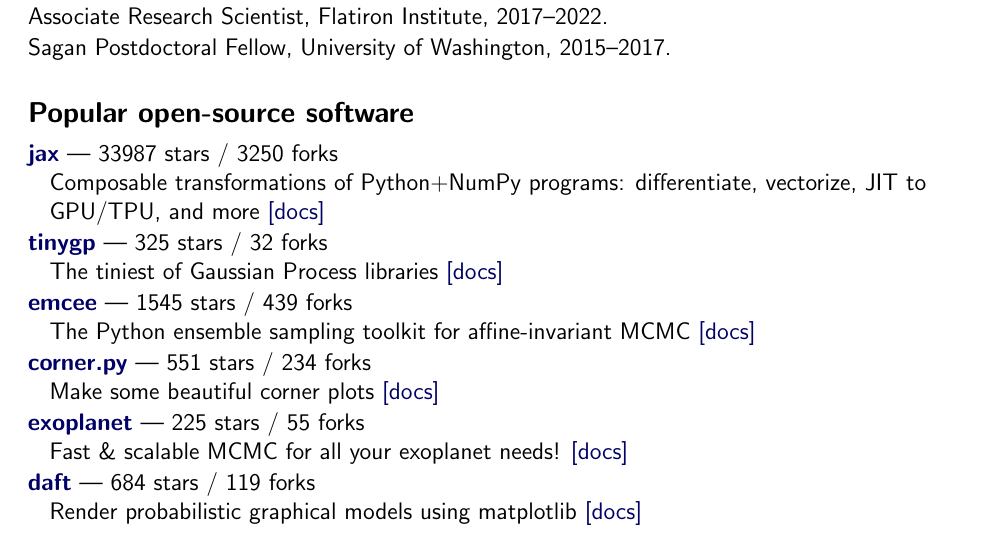
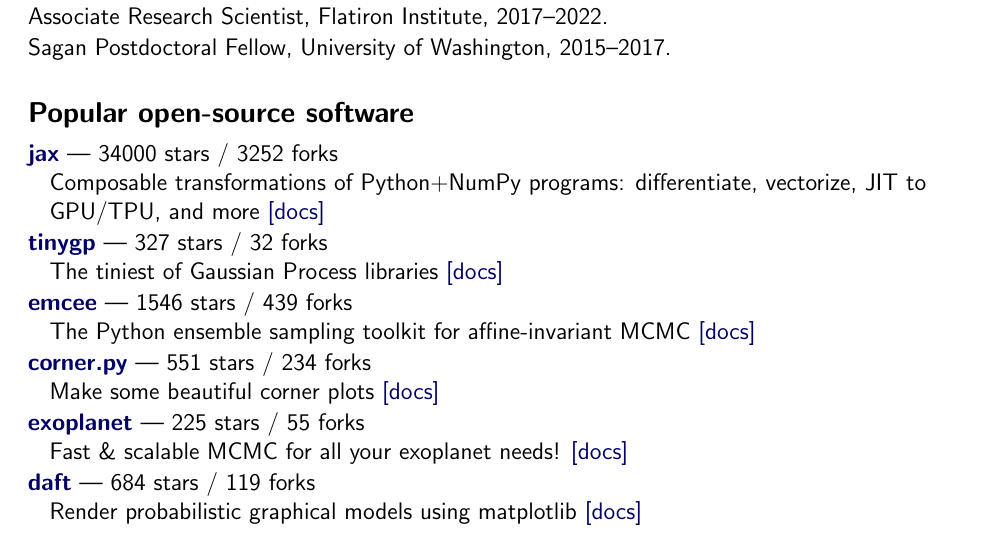
Before and after one commit to dfm/cv, a LaTeX CV (tex/cv.tex, which reads tex/repos.tex): part of page 1 of 3, cut so that both start at the same text. Compiled offline with pdfLaTeX.

Commit message:
updating data

```diff
--- a/tex/repos.tex
+++ b/tex/repos.tex
@@ -1,10 +1,10 @@
-\item \href{https://github.com/jax-ml/jax}{{\bf jax}} --- 33987 stars / 3250 forks \\
+\item \href{https://github.com/jax-ml/jax}{{\bf jax}} --- 34000 stars / 3252 forks \\
 Composable transformations of Python+NumPy programs: differentiate, vectorize, JIT to GPU/TPU, and more \href{https://docs.jax.dev}{[docs]}
 
-\item \href{https://github.com/dfm/tinygp}{{\bf tinygp}} --- 325 stars / 32 forks \\
+\item \href{https://github.com/dfm/tinygp}{{\bf tinygp}} --- 327 stars / 32 forks \\
 The tiniest of Gaussian Process libraries \href{https://tinygp.readthedocs.io}{[docs]}
 
-\item \href{https://github.com/dfm/emcee}{{\bf emcee}} --- 1545 stars / 439 forks \\
+\item \href{https://github.com/dfm/emcee}{{\bf emcee}} --- 1546 stars / 439 forks \\
 The Python ensemble sampling toolkit for affine-invariant MCMC \href{https://emcee.readthedocs.io}{[docs]}
 
 \item \href{https://github.com/dfm/corner.py}{{\bf corner.py}} --- 551 stars / 234 forks \\
```
Also changed, not shown: tex/pubs_summary.tex (+1 -1 lines), tex/pubs_summary_macros.tex (+1 -1 lines), README.md, 1 other file.
